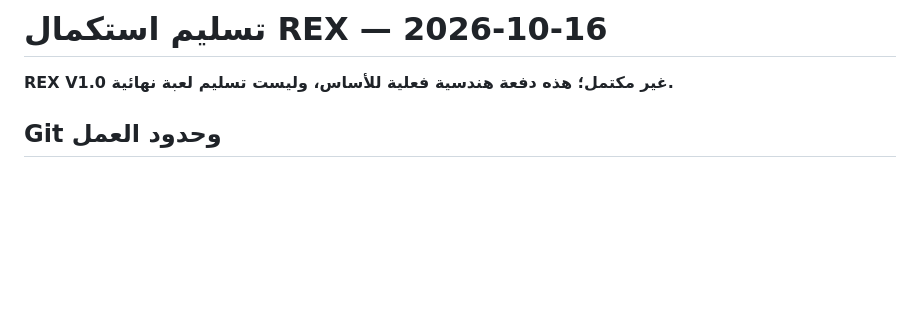
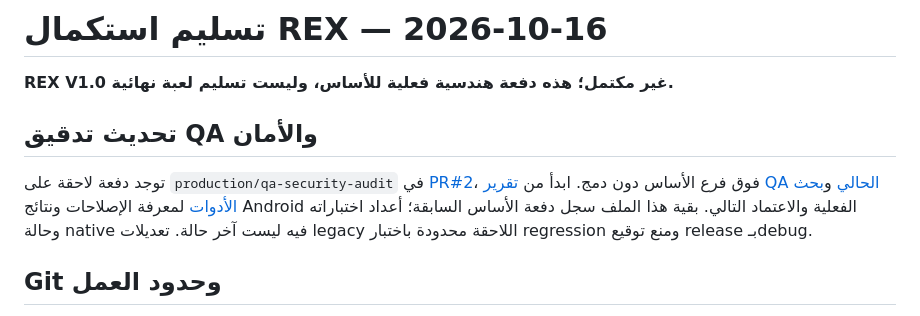
Before and after one commit to enad86102-debug/rex, a Markdown page: production/HANDOFF.md, the part around the change. GitHub-like rendering; blank space fills up the shorter version.

```diff
--- a/production/HANDOFF.md
+++ b/production/HANDOFF.md
@@ -1,6 +1,15 @@
 # تسليم استكمال REX — 2026-10-16
 
 **REX V1.0 غير مكتمل؛ هذه دفعة هندسية فعلية للأساس، وليست تسليم لعبة نهائية.**
+
+## تحديث تدقيق QA والأمان
+
+توجد دفعة لاحقة على `production/qa-security-audit` في
+[PR#2](https://github.com/enad86102-debug/rex/pull/2)، فوق فرع الأساس دون دمج.
+ابدأ من [تقرير QA الحالي](docs/QA_REPORT.md) و[بحث الأدوات](docs/QA_RESEARCH.md)
+لمعرفة الإصلاحات ونتائج Android الفعلية والاعتماد التالي. بقية هذا الملف
+سجل دفعة الأساس السابقة؛ أعداد اختباراته وحالة native فيه ليست آخر حالة.
+تعديلات legacy اللاحقة محدودة باختبار regression ومنع توقيع release بـdebug.
 
 ## Git وحدود العمل
 
```
Also changed, not shown: production/docs/QA_REPORT.md (+37 -9 lines).
